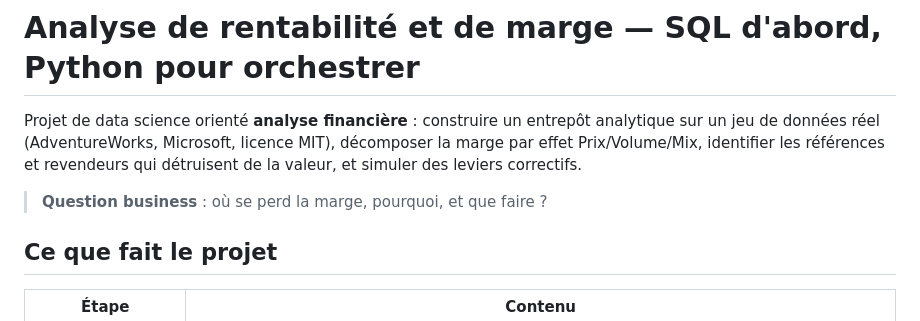
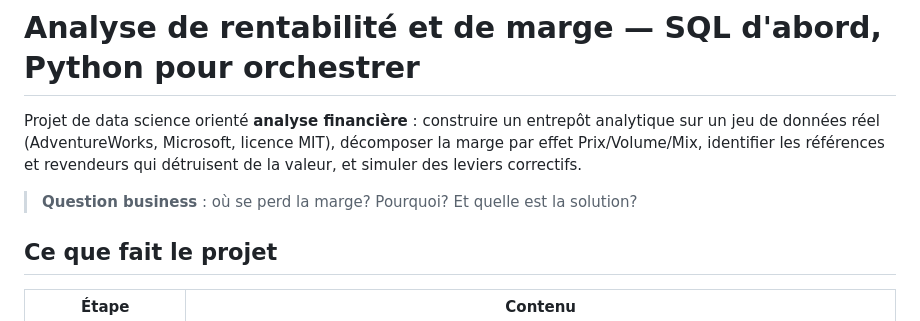
Before and after one commit to Suzann-el/profitability-analysis, a Markdown page: README.md, the part around the change. Rendered like a GitHub page.

Commit message:
Refine business question wording in README
Clarified business question in README.

```diff
--- a/README.md
+++ b/README.md
@@ -4,7 +4,7 @@ Projet de data science orienté **analyse financière** : construire un entrepô
 réel (AdventureWorks, Microsoft, licence MIT), décomposer la marge par effet Prix/Volume/Mix, identifier les
 références et revendeurs qui détruisent de la valeur, et simuler des leviers correctifs.
 
-> **Question business** : où se perd la marge, pourquoi, et que faire ?
+> **Question business** : où se perd la marge? Pourquoi? Et quelle est la solution?
 
 ## Ce que fait le projet
 
```
